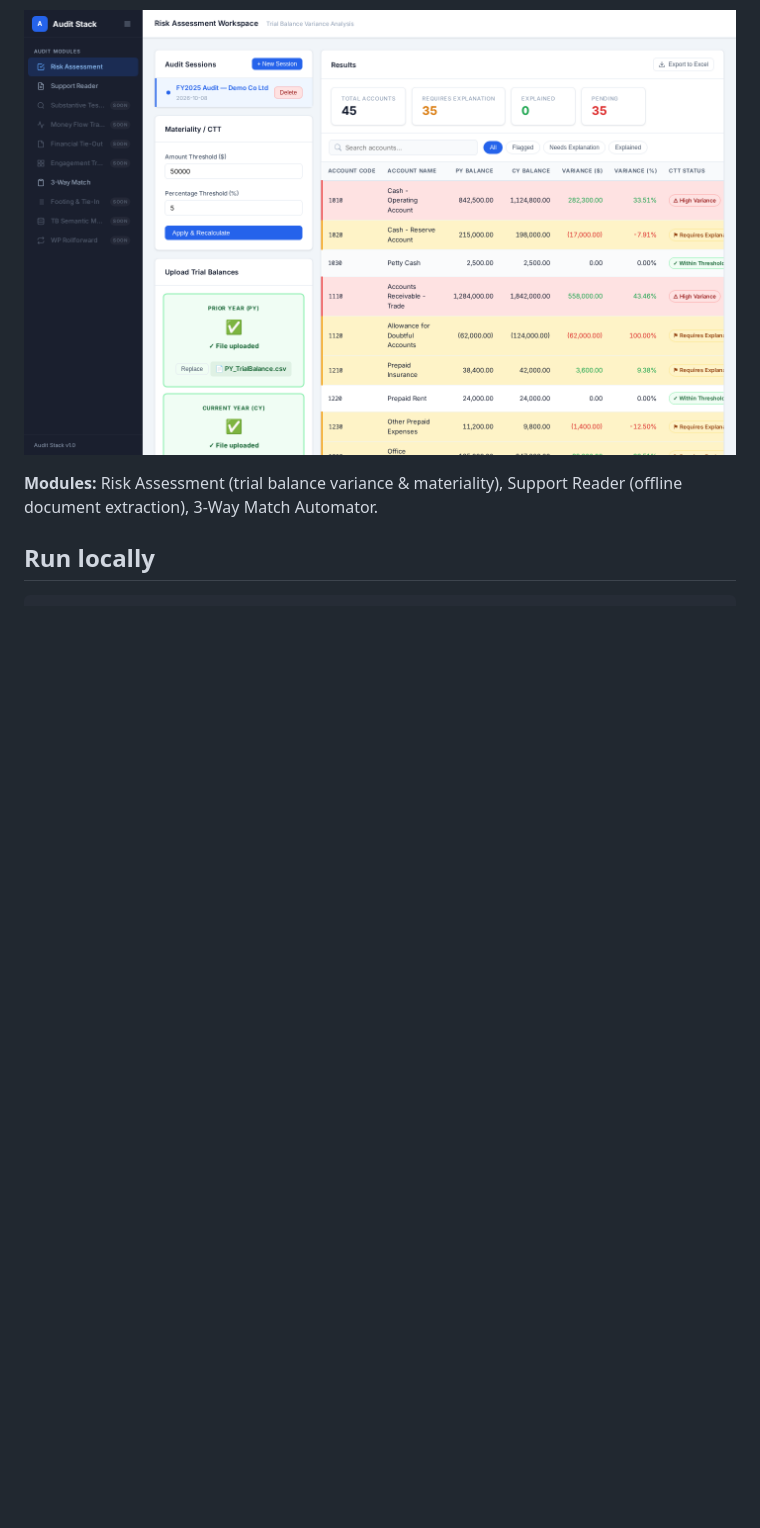
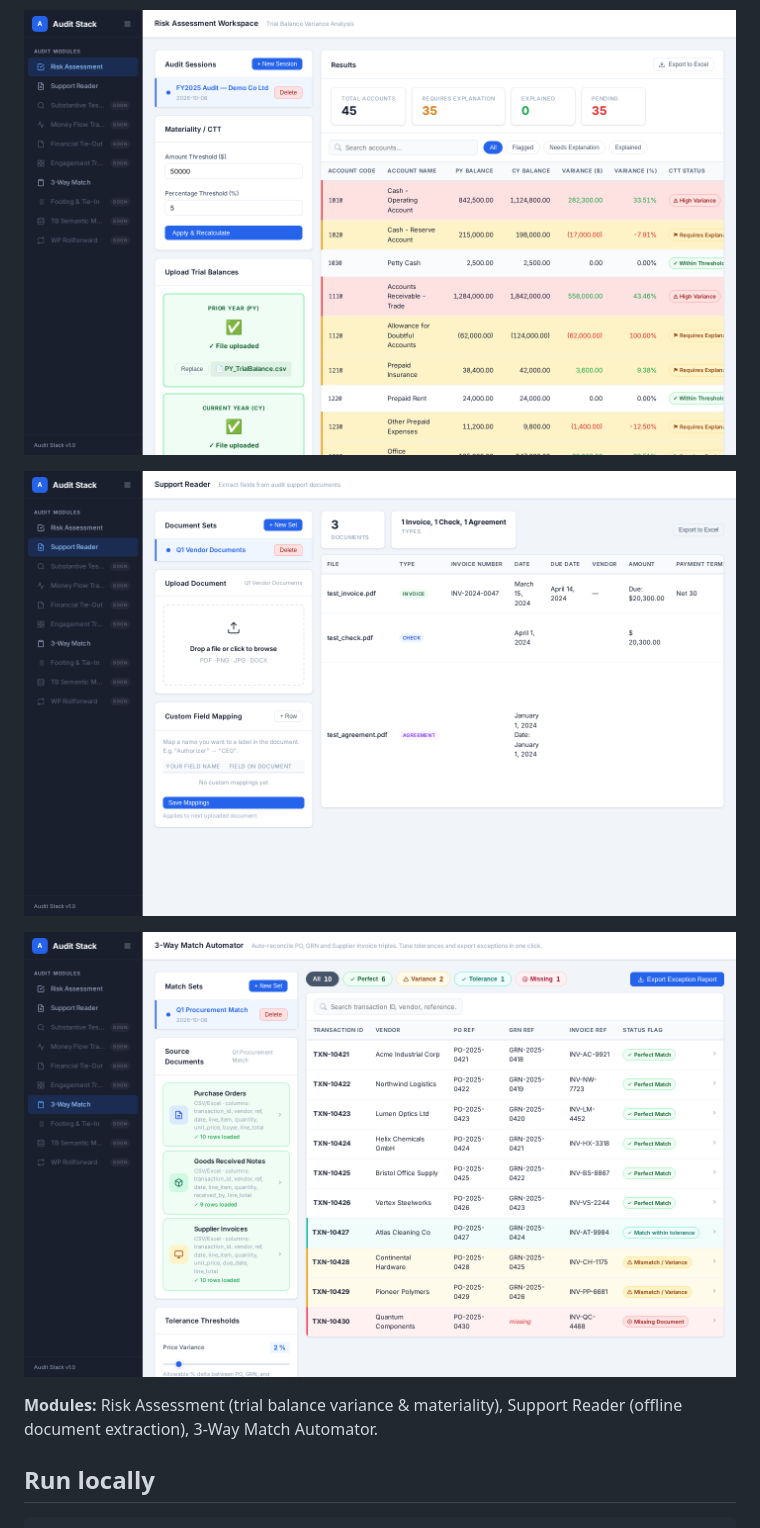
Before and after one commit to VAishwaryaSingh/AuditStack, a Markdown page: README.md, the part around the change. GitHub-like rendering; pictures changed too: docs/support-reader.png (added), docs/three-way-match.png (added); blank space fills up the shorter version.

Commit message:
Add Support Reader and 3-Way Match screenshots
Co-Authored-By: Claude Sonnet 5.5 <noreply@anthropic.com>

```diff
--- a/README.md
+++ b/README.md
@@ -5,6 +5,10 @@ Local web-based audit platform (Flask + SQLite + vanilla JS).
 **Live:** https://audit-stack.onrender.com
 
 ![Audit Stack – Risk Assessment](docs/risk-assessment.png)
+
+![Audit Stack – Support Reader](docs/support-reader.png)
+
+![Audit Stack – 3-Way Match](docs/three-way-match.png)
 
 **Modules:** Risk Assessment (trial balance variance & materiality), Support Reader (offline document extraction), 3-Way Match Automator.
 
```
